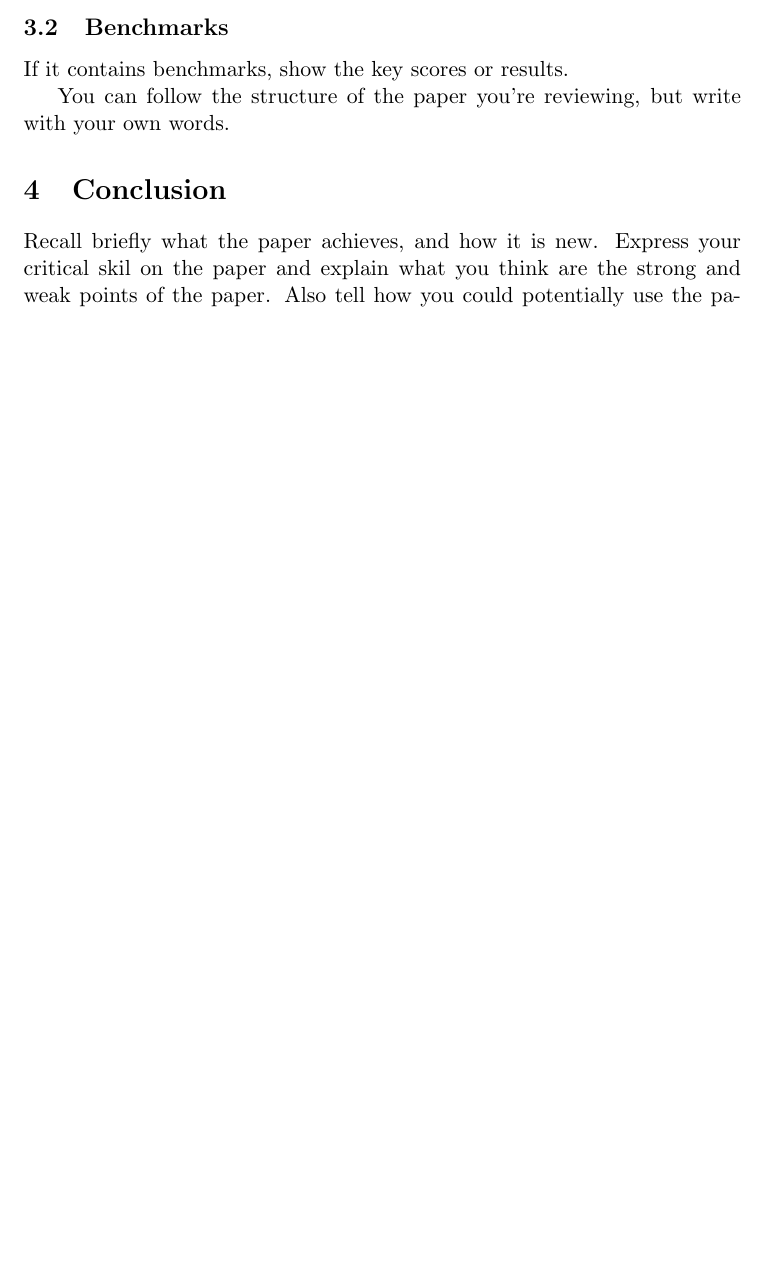
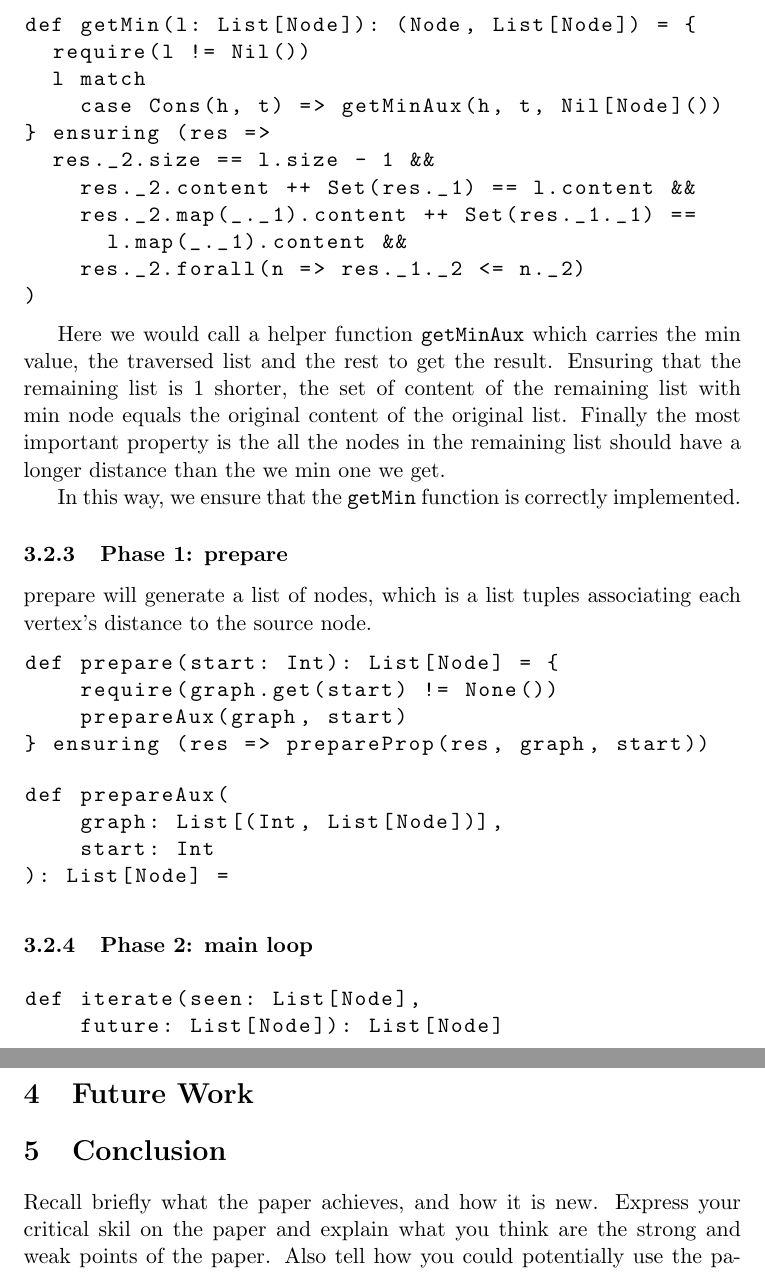
Before and after one commit to Meowcolm024/fwlab, a LaTeX document (proj/template.tex): part of page 2 of 2 before the commit and two parts of pages 3 and 4 of 4 after it, the two joined at a grey line, cut at the place of the change, the shorter picture padded with empty space. Compiled offline with pdfLaTeX.

```diff
--- a/proj/template.tex
+++ b/proj/template.tex
@@ -3,6 +3,11 @@
 \usepackage{amsmath}
 \usepackage{amsfonts}
 \usepackage{amssymb}
+\usepackage{listings}
+
+\lstset{basicstyle=\ttfamily}
+% \lstset{keywordstyle=\bfseries}
+\lstset{language=scala}
 
 \title{Review: Name Of The Paper}
 %\subtitle{Formal Verification Background Paper Report}
@@ -24,5 +27,3 @@
 
-\subsection{Benchmarks}
-If it contains benchmarks, show the key scores or results.
+\subsection{Functional Graph}
 
-You can follow the structure of the paper you're reviewing, but write with your own words.
@@ -29,3 +92,52 @@
+\begin{lstlisting}
+def getMin(l: List[Node]): (Node, List[Node]) = {
+  require(l != Nil())
+  l match
+    case Cons(h, t) => getMinAux(h, t, Nil[Node]())
+} ensuring (res =>
+  res._2.size == l.size - 1 &&
+    res._2.content ++ Set(res._1) == l.content &&
+    res._2.map(_._1).content ++ Set(res._1._1) ==
+      l.map(_._1).content &&
+    res._2.forall(n => res._1._2 <= n._2)
+)
+\end{lstlisting}
+
+Here we would call a helper function \texttt{getMinAux} which carries the min value,
+the traversed list and the rest to get the result. Ensuring that the remaining list
+is 1 shorter, the set of content of the remaining list with min node equals the original
+content of the original list. Finally the most important property is the all the nodes
+in the remaining list should have a longer distance than the we min one we get.
+
+In this way, we ensure that the \texttt{getMin} function is correctly implemented.
+
+\subsubsection{Phase 1: prepare}
+
+prepare will generate a list of nodes, which is a list tuples associating each vertex's
+distance to the source node.
+
+\begin{lstlisting}
+def prepare(start: Int): List[Node] = {
+    require(graph.get(start) != None())
+    prepareAux(graph, start)
+} ensuring (res => prepareProp(res, graph, start))
+\end{lstlisting}
+
+\begin{lstlisting}
+def prepareAux(
+    graph: List[(Int, List[Node])],
+    start: Int
+): List[Node] =
+\end{lstlisting}
+
+\subsubsection{Phase 2: main loop}
+
+\begin{lstlisting}
+def iterate(seen: List[Node],
+    future: List[Node]): List[Node]
+\end{lstlisting}
+
+\section{Future Work}
 
 \section{Conclusion}
 Recall  briefly what the paper achieves, and how it is new. Express your critical skil on the paper and explain what you think are the strong and weak points of the paper. Also tell how you could potentially use the paper's results in your future project. You can also suggest further work or extensions to the paper.
```
Also changed, not shown: proj/template.bbl, proj/template.pdf, proj/template.tex (64 more changed lines), 1 other file.
